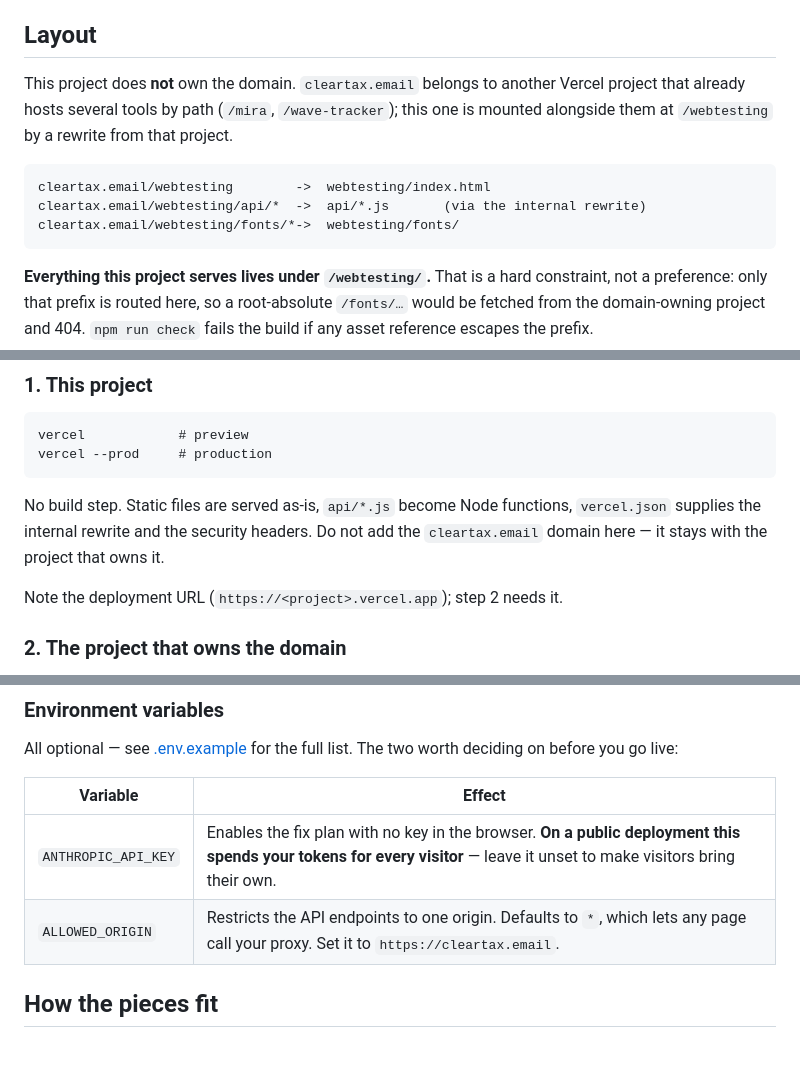
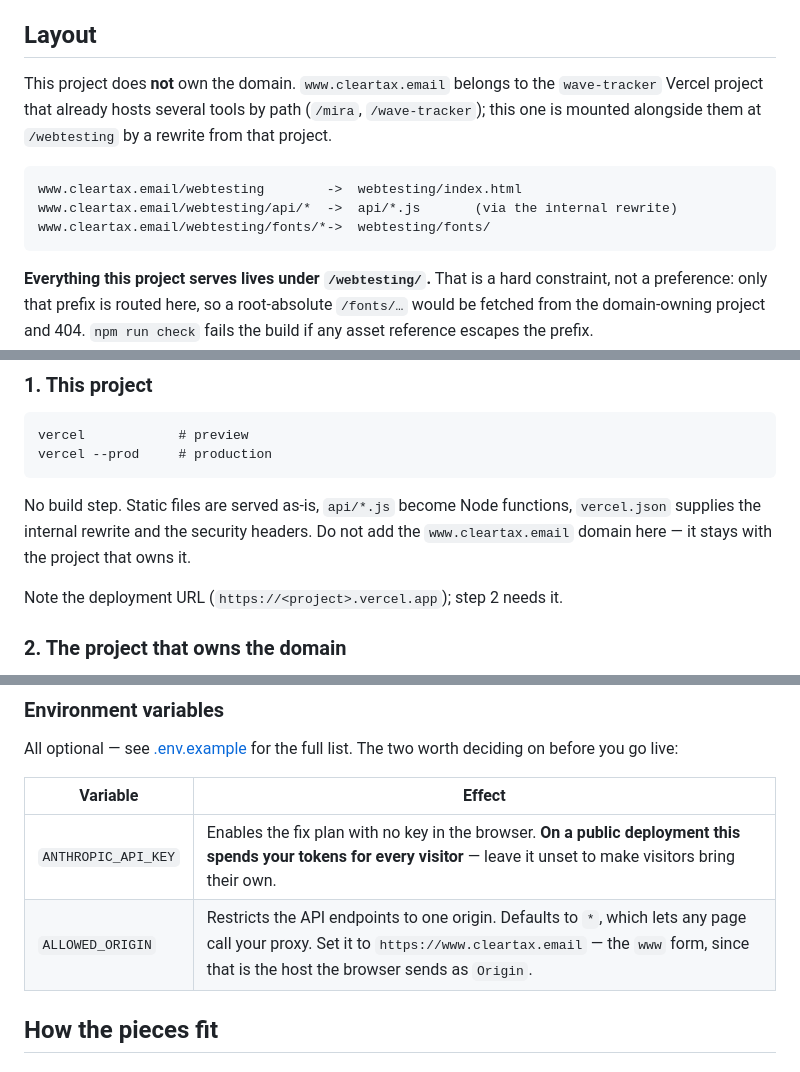
Before and after one commit to mafazsiddi/webtesting, a Markdown page: README.md, 3 parts joined by grey strips. GitHub-like rendering.

Commit message:
README: name the actual host and owning project
The domain is www.cleartax.email, owned by the wave-tracker project. That is not
cosmetic for ALLOWED_ORIGIN: browsers send the www host as Origin, so the apex
form would have failed every CORS preflight against the proxy.

Co-Authored-By: Claude Opus 5 (1M context) <noreply@anthropic.com>

````diff
--- a/README.md
+++ b/README.md
@@ -11,15 +11,15 @@ API without putting a key in the browser.
 
 ## Layout
 
-This project does **not** own the domain. `cleartax.email` belongs to another
+This project does **not** own the domain. `www.cleartax.email` belongs to the `wave-tracker`
 Vercel project that already hosts several tools by path (`/mira`,
 `/wave-tracker`); this one is mounted alongside them at `/webtesting` by a
 rewrite from that project.
 
 ```
-cleartax.email/webtesting        ->  webtesting/index.html
-cleartax.email/webtesting/api/*  ->  api/*.js       (via the internal rewrite)
-cleartax.email/webtesting/fonts/*->  webtesting/fonts/
+www.cleartax.email/webtesting        ->  webtesting/index.html
+www.cleartax.email/webtesting/api/*  ->  api/*.js       (via the internal rewrite)
+www.cleartax.email/webtesting/fonts/*->  webtesting/fonts/
 ```
 
 **Everything this project serves lives under `/webtesting/`.** That is a hard
@@ -43,7 +43,7 @@ vercel --prod     # production
 
 No build step. Static files are served as-is, `api/*.js` become Node functions,
 `vercel.json` supplies the internal rewrite and the security headers. Do not add
-the `cleartax.email` domain here — it stays with the project that owns it.
+the `www.cleartax.email` domain here — it stays with the project that owns it.
 
 Note the deployment URL (`https://<project>.vercel.app`); step 2 needs it.
 
@@ -81,7 +81,7 @@ deciding on before you go live:
 | Variable | Effect |
 | --- | --- |
 | `ANTHROPIC_API_KEY` | Enables the fix plan with no key in the browser. **On a public deployment this spends your tokens for every visitor** — leave it unset to make visitors bring their own. |
-| `ALLOWED_ORIGIN` | Restricts the API endpoints to one origin. Defaults to `*`, which lets any page call your proxy. Set it to `https://cleartax.email`. |
+| `ALLOWED_ORIGIN` | Restricts the API endpoints to one origin. Defaults to `*`, which lets any page call your proxy. Set it to `https://www.cleartax.email` — the `www` form, since that is the host the browser sends as `Origin`. |
 
 ## How the pieces fit
 
````
